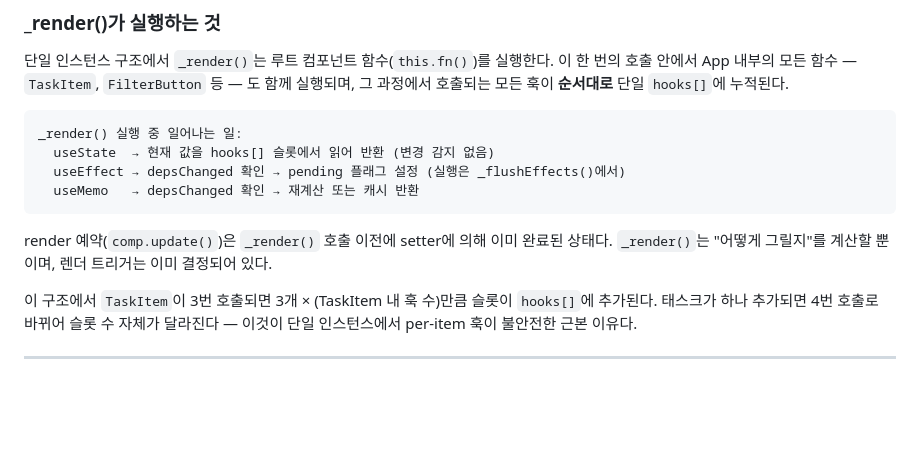
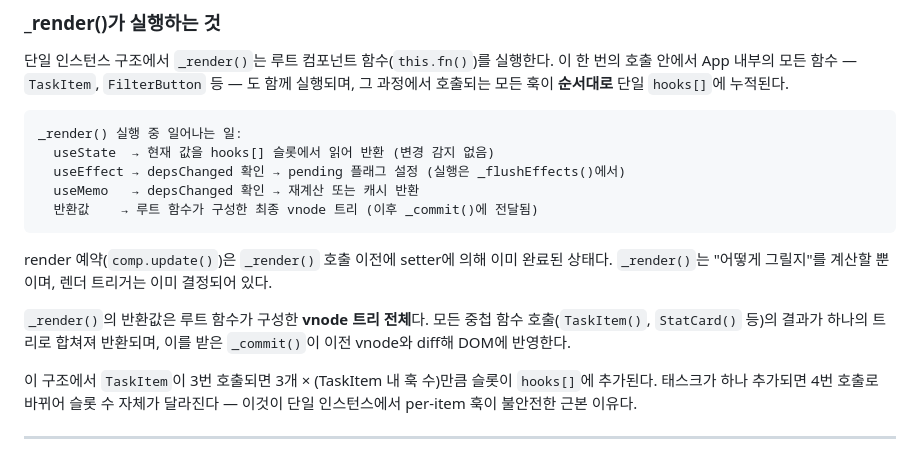
Before and after one commit to YangSiJun528/my-react-like-lib, a Markdown page: docs/005_why_react_uses_per_component_instances.md, the part around the change. Rendered like a GitHub page; blank space fills up the shorter version.

Commit message:
docs: 005 _render() 반환값(vnode 트리) 설명 추가
Co-Authored-By: Claude Sonnet 4.6 <noreply@anthropic.com>

````diff
--- a/docs/005_why_react_uses_per_component_instances.md
+++ b/docs/005_why_react_uses_per_component_instances.md
@@ -35,9 +35,12 @@ _render() 실행 중 일어나는 일:
   useState  → 현재 값을 hooks[] 슬롯에서 읽어 반환 (변경 감지 없음)
   useEffect → depsChanged 확인 → pending 플래그 설정 (실행은 _flushEffects()에서)
   useMemo   → depsChanged 확인 → 재계산 또는 캐시 반환
+  반환값    → 루트 함수가 구성한 최종 vnode 트리 (이후 _commit()에 전달됨)
 ```
 
 render 예약(`comp.update()`)은 `_render()` 호출 이전에 setter에 의해 이미 완료된 상태다. `_render()`는 "어떻게 그릴지"를 계산할 뿐이며, 렌더 트리거는 이미 결정되어 있다.
+
+`_render()`의 반환값은 루트 함수가 구성한 **vnode 트리 전체**다. 모든 중첩 함수 호출(`TaskItem()`, `StatCard()` 등)의 결과가 하나의 트리로 합쳐져 반환되며, 이를 받은 `_commit()`이 이전 vnode와 diff해 DOM에 반영한다.
 
 이 구조에서 `TaskItem`이 3번 호출되면 3개 × (TaskItem 내 훅 수)만큼 슬롯이 `hooks[]`에 추가된다. 태스크가 하나 추가되면 4번 호출로 바뀌어 슬롯 수 자체가 달라진다 — 이것이 단일 인스턴스에서 per-item 훅이 불안전한 근본 이유다.
 
````
